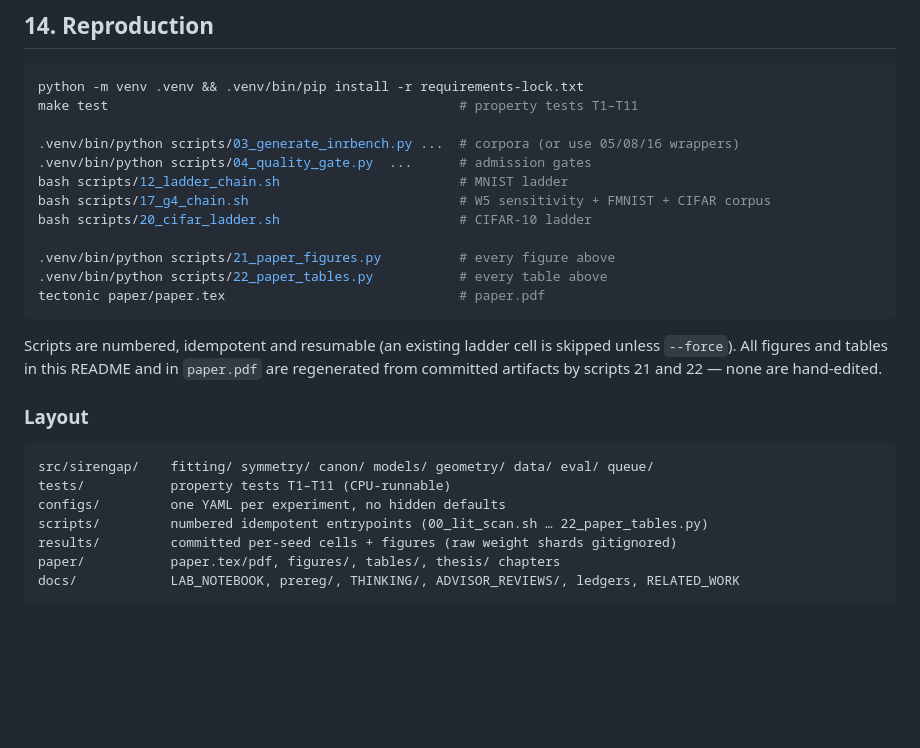
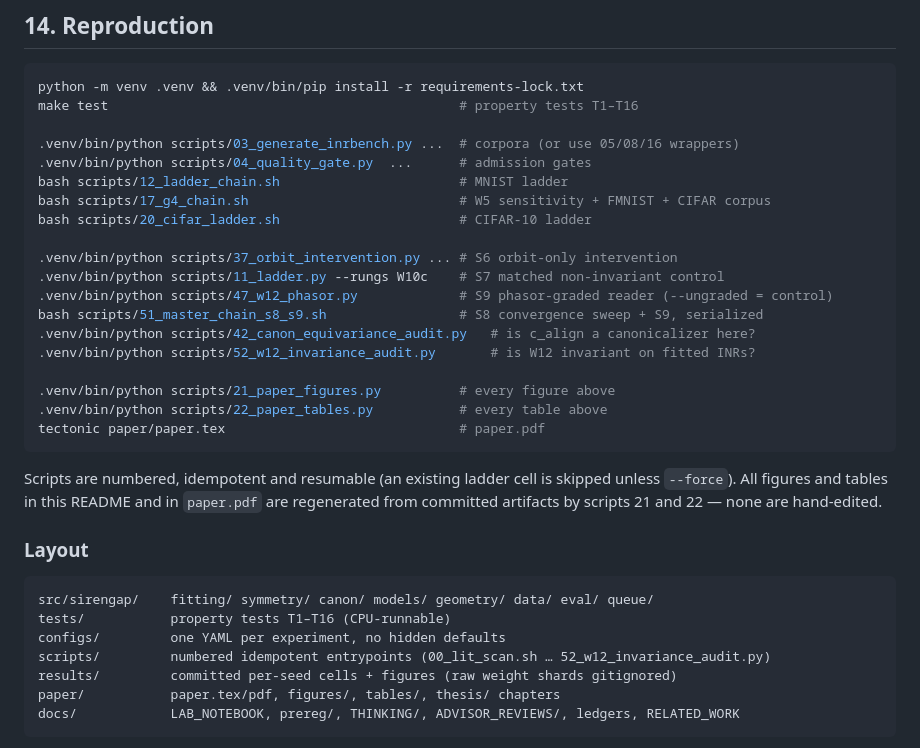
Before and after one commit to ITheClixs/project-siren-gap, a Markdown page: README.md, the part around the change. GitHub-like rendering; blank space fills up the shorter version.

Commit message:
docs: reproduction section covers S6-S9 and the two audits

````diff
--- a/README.md
+++ b/README.md
@@ -848,13 +848,20 @@ of the final story was anticipated.
 
 ```bash
 python -m venv .venv && .venv/bin/pip install -r requirements-lock.txt
-make test                                             # property tests T1–T11
+make test                                             # property tests T1–T16
 
 .venv/bin/python scripts/03_generate_inrbench.py ...  # corpora (or use 05/08/16 wrappers)
 .venv/bin/python scripts/04_quality_gate.py  ...      # admission gates
 bash scripts/12_ladder_chain.sh                       # MNIST ladder
 bash scripts/17_g4_chain.sh                           # W5 sensitivity + FMNIST + CIFAR corpus
 bash scripts/20_cifar_ladder.sh                       # CIFAR-10 ladder
+
+.venv/bin/python scripts/37_orbit_intervention.py ... # S6 orbit-only intervention
+.venv/bin/python scripts/11_ladder.py --rungs W10c    # S7 matched non-invariant control
+.venv/bin/python scripts/47_w12_phasor.py             # S9 phasor-graded reader (--ungraded = control)
+bash scripts/51_master_chain_s8_s9.sh                 # S8 convergence sweep + S9, serialized
+.venv/bin/python scripts/42_canon_equivariance_audit.py   # is c_align a canonicalizer here?
+.venv/bin/python scripts/52_w12_invariance_audit.py       # is W12 invariant on fitted INRs?
 
 .venv/bin/python scripts/21_paper_figures.py          # every figure above
 .venv/bin/python scripts/22_paper_tables.py           # every table above
@@ -869,9 +876,9 @@ committed artifacts by scripts 21 and 22 — none are hand-edited.
 
 ```
 src/sirengap/    fitting/ symmetry/ canon/ models/ geometry/ data/ eval/ queue/
-tests/           property tests T1–T11 (CPU-runnable)
+tests/           property tests T1–T16 (CPU-runnable)
 configs/         one YAML per experiment, no hidden defaults
-scripts/         numbered idempotent entrypoints (00_lit_scan.sh … 22_paper_tables.py)
+scripts/         numbered idempotent entrypoints (00_lit_scan.sh … 52_w12_invariance_audit.py)
 results/         committed per-seed cells + figures (raw weight shards gitignored)
 paper/           paper.tex/pdf, figures/, tables/, thesis/ chapters
 docs/            LAB_NOTEBOOK, prereg/, THINKING/, ADVISOR_REVIEWS/, ledgers, RELATED_WORK
````
